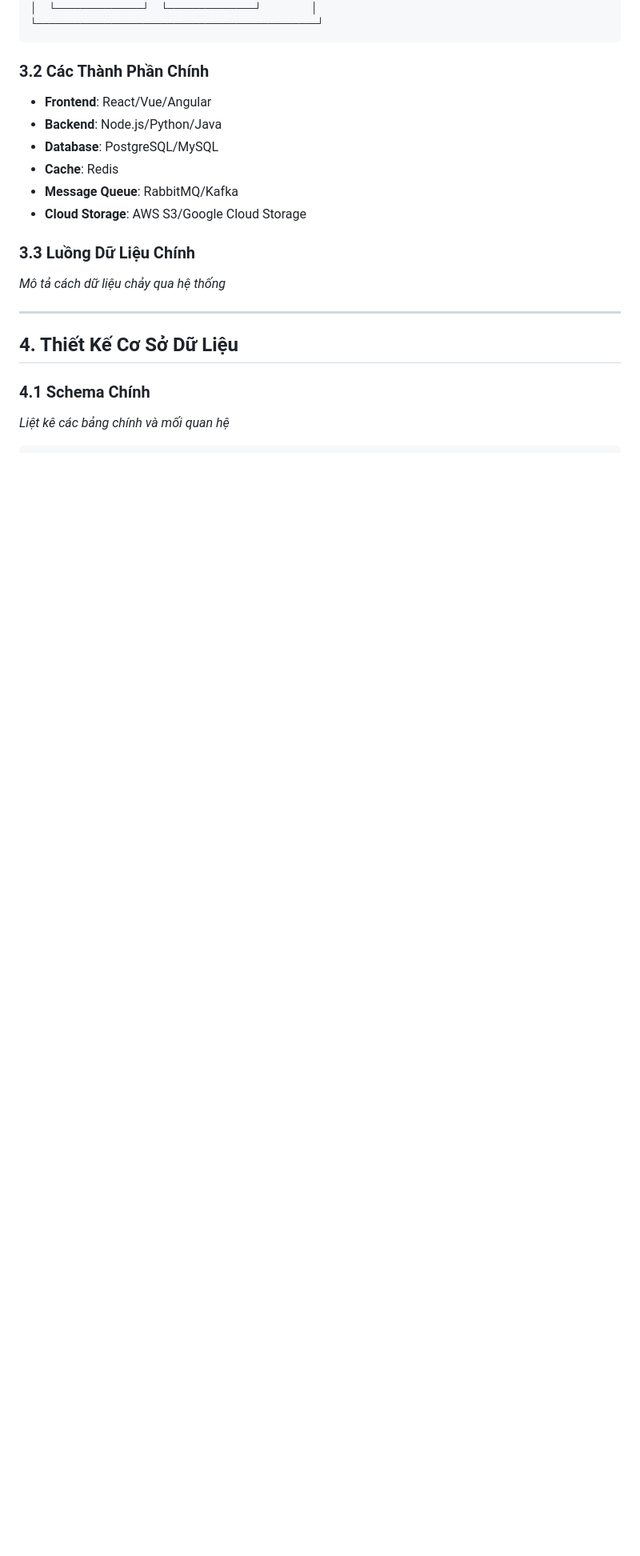
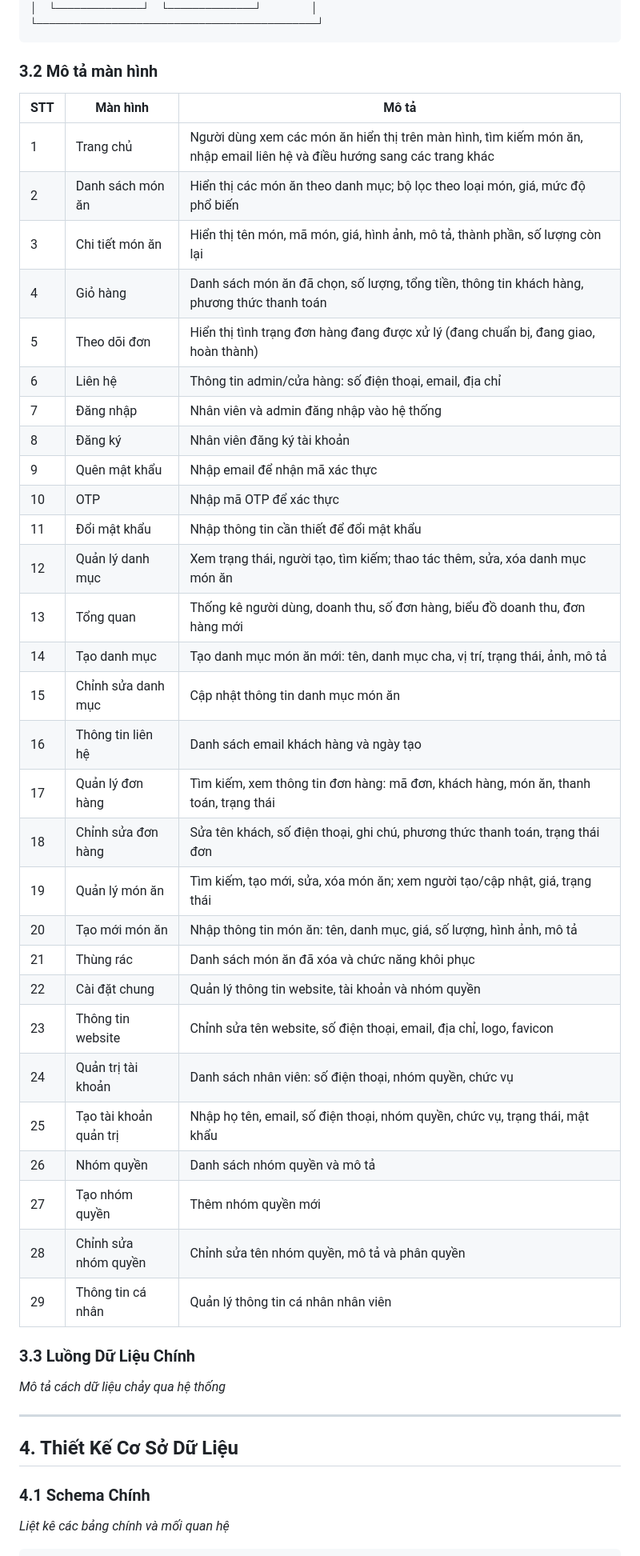
Before and after one commit to cchien59941/wow-food, a Markdown page: pttkht_wowfood.md, the part around one of its changes. Shown at 80% size. Rendered like a GitHub page; blank space fills up the shorter version.

Commit message:
update luồng màn hình

````diff
--- a/pttkht_wowfood.md
+++ b/pttkht_wowfood.md
@@ -81,15 +85,44 @@
 └─────────────────────────────────────────────┘
 ```
 
-### 3.2 Các Thành Phần Chính
-- **Frontend**: React/Vue/Angular
-- **Backend**: Node.js/Python/Java
-- **Database**: PostgreSQL/MySQL
-- **Cache**: Redis
-- **Message Queue**: RabbitMQ/Kafka
-- **Cloud Storage**: AWS S3/Google Cloud Storage
+### 3.2 Mô tả màn hình
+
+| STT | Màn hình | Mô tả |
+|-----|----------|-------|
+| 1 | Trang chủ | Người dùng xem các món ăn hiển thị trên màn hình, tìm kiếm món ăn, nhập email liên hệ và điều hướng sang các trang khác |
+| 2 | Danh sách món ăn | Hiển thị các món ăn theo danh mục; bộ lọc theo loại món, giá, mức độ phổ biến |
+| 3 | Chi tiết món ăn | Hiển thị tên món, mã món, giá, hình ảnh, mô tả, thành phần, số lượng còn lại |
+| 4 | Giỏ hàng | Danh sách món ăn đã chọn, số lượng, tổng tiền, thông tin khách hàng, phương thức thanh toán |
+| 5 | Theo dõi đơn | Hiển thị tình trạng đơn hàng đang được xử lý (đang chuẩn bị, đang giao, hoàn thành) |
+| 6 | Liên hệ | Thông tin admin/cửa hàng: số điện thoại, email, địa chỉ |
+| 7 | Đăng nhập | Nhân viên và admin đăng nhập vào hệ thống |
+| 8 | Đăng ký | Nhân viên đăng ký tài khoản |
+| 9 | Quên mật khẩu | Nhập email để nhận mã xác thực |
+| 10 | OTP | Nhập mã OTP để xác thực |
+| 11 | Đổi mật khẩu | Nhập thông tin cần thiết để đổi mật khẩu |
+| 12 | Quản lý danh mục | Xem trạng thái, người tạo, tìm kiếm; thao tác thêm, sửa, xóa danh mục món ăn |
+| 13 | Tổng quan | Thống kê người dùng, doanh thu, số đơn hàng, biểu đồ doanh thu, đơn hàng mới |
+| 14 | Tạo danh mục | Tạo danh mục món ăn mới: tên, danh mục cha, vị trí, trạng thái, ảnh, mô tả |
+| 15 | Chỉnh sửa danh mục | Cập nhật thông tin danh mục món ăn |
+| 16 | Thông tin liên hệ | Danh sách email khách hàng và ngày tạo |
+| 17 | Quản lý đơn hàng | Tìm kiếm, xem thông tin đơn hàng: mã đơn, khách hàng, món ăn, thanh toán, trạng thái |
+| 18 | Chỉnh sửa đơn hàng | Sửa tên khách, số điện thoại, ghi chú, phương thức thanh toán, trạng thái đơn |
+| 19 | Quản lý món ăn | Tìm kiếm, tạo mới, sửa, xóa món ăn; xem người tạo/cập nhật, giá, trạng thái |
+| 20 | Tạo mới món ăn | Nhập thông tin món ăn: tên, danh mục, giá, số lượng, hình ảnh, mô tả |
+| 21 | Thùng rác | Danh sách món ăn đã xóa và chức năng khôi phục |
+| 22 | Cài đặt chung | Quản lý thông tin website, tài khoản và nhóm quyền |
+| 23 | Thông tin website | Chỉnh sửa tên website, số điện thoại, email, địa chỉ, logo, favicon |
+| 24 | Quản trị tài khoản | Danh sách nhân viên: số điện thoại, nhóm quyền, chức vụ |
+| 25 | Tạo tài khoản quản trị | Nhập họ tên, email, số điện thoại, nhóm quyền, chức vụ, trạng thái, mật khẩu |
+| 26 | Nhóm quyền | Danh sách nhóm quyền và mô tả |
+| 27 | Tạo nhóm quyền | Thêm nhóm quyền mới |
+| 28 | Chỉnh sửa nhóm quyền | Chỉnh sửa tên nhóm quyền, mô tả và phân quyền |
+| 29 | Thông tin cá nhân | Quản lý thông tin cá nhân nhân viên |
+
+
 
 ### 3.3 Luồng Dữ Liệu Chính
+
 *Mô tả cách dữ liệu chảy qua hệ thống*
 
 ---
@@ -97,6 +130,7 @@
 ## 4. Thiết Kế Cơ Sở Dữ Liệu
 
 ### 4.1 Schema Chính
+
 *Liệt kê các bảng chính và mối quan hệ*
 
 ```
````
Also changed, not shown: other parts of pttkht_wowfood.md (+45 -11 lines).
